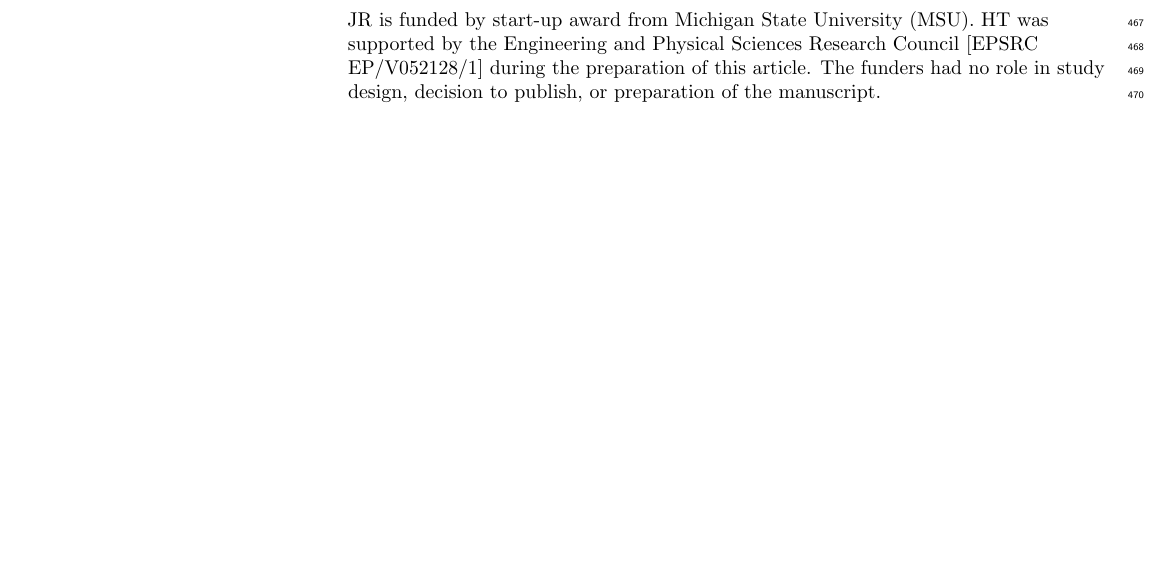
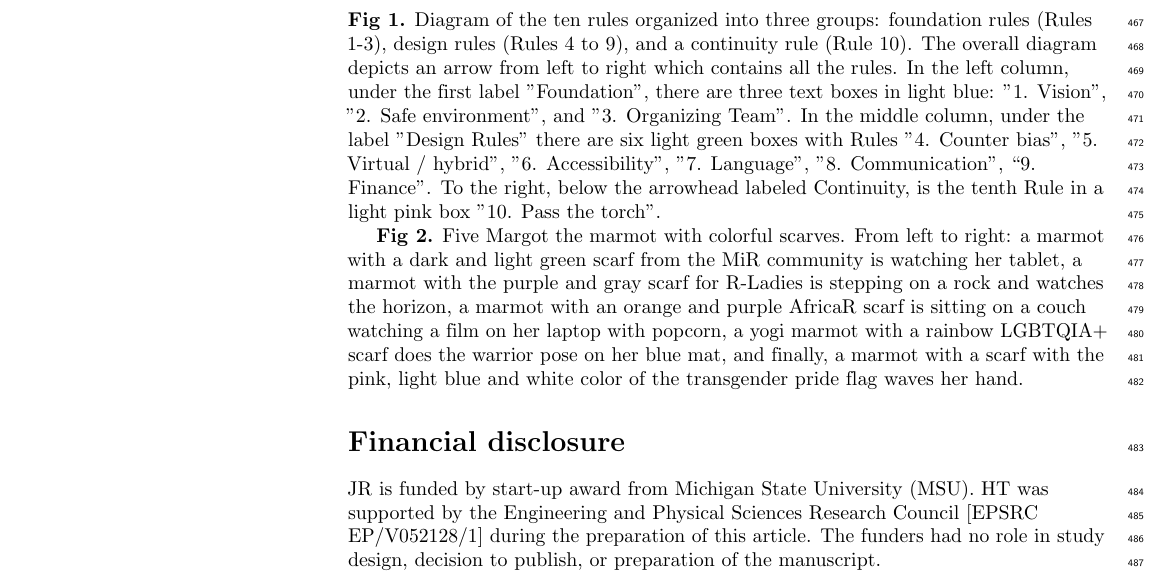
Before and after one commit to rociojoo/Ten-simple-rules-inclusive-conference, a LaTeX document (final_manuscript_no_markup.tex): part of page 13 of 16, cut at the place of the change, the shorter picture padded with empty space. Compiled offline with pdfLaTeX.

Commit message:
adding alternative text section to the main file

```diff
--- a/final_manuscript_no_markup.tex
+++ b/final_manuscript_no_markup.tex
@@ -643,6 +643,12 @@ To list author contributions, we used the high-level contributor roles in the CR
 \section*{Acknowledgments}
 The authors of this piece would like to thank every single member of the organizing team of useR! 2021 (\url{https://user2021.r-project.org/about/global-team}) for their valuable contribution to an inclusive conference experience and the R Foundation for trusting us with the organization of useR! 2021 and supporting us through the process. Special thanks to Saranjeet Kaur and gwynn sturdevant for suggestions to previous versions of the manuscript, Francisco Etchart for creating the Marmot figures, and Koki Tsuyuzaki, Kozo Nishida, KwangChun Lee, Arjun Krishnan, Kewalin Samart, Natnaree Yolnava, and Wanprakai Kaewphrae for their extended abstract translations (S1 Text). We would also like to thank Arjun Krishnan, Julia Ganz, Ingo Braasch, Susan Ewart, and Hilda Mejia-Abreu for their feedback on the manuscript.
 
+\section*{Alternative text for the figures}
+
+\textbf{Fig 1.} Diagram of the ten rules organized into three groups: foundation rules (Rules 1-3), design rules (Rules 4 to 9), and a continuity rule (Rule 10). The overall diagram depicts an arrow from left to right which contains all the rules. In the left column, under the first label "Foundation", there are three text boxes in light blue: "1. Vision", "2. Safe environment", and "3. Organizing Team". In the middle column, under the label "Design Rules" there are six light green boxes with Rules "4. Counter bias", "5. Virtual / hybrid", "6. Accessibility", "7. Language", "8. Communication”, “9. Finance". To the right, below the arrowhead labeled Continuity, is the tenth Rule in a light pink box "10. Pass the torch".
+
+\textbf{Fig 2.}  Five Margot the marmot with colorful scarves. From left to right: a marmot with a dark and light green scarf from the MiR community is watching her tablet, a marmot with the purple and gray scarf for R-Ladies is stepping on a rock and watches the horizon, a marmot with an orange and purple AfricaR scarf is sitting on a couch watching a film on her laptop with popcorn, a yogi marmot with a rainbow LGBTQIA+ scarf does the warrior pose on her blue mat, and finally, a marmot with a scarf with the pink, light blue and white color of the transgender pride
+flag waves her hand.
 
 \section*{Financial disclosure}
 JR is funded by start-up award from Michigan State University (MSU). HT was supported by the Engineering and Physical Sciences Research Council [EPSRC EP/V052128/1] during the preparation of this article.
```
